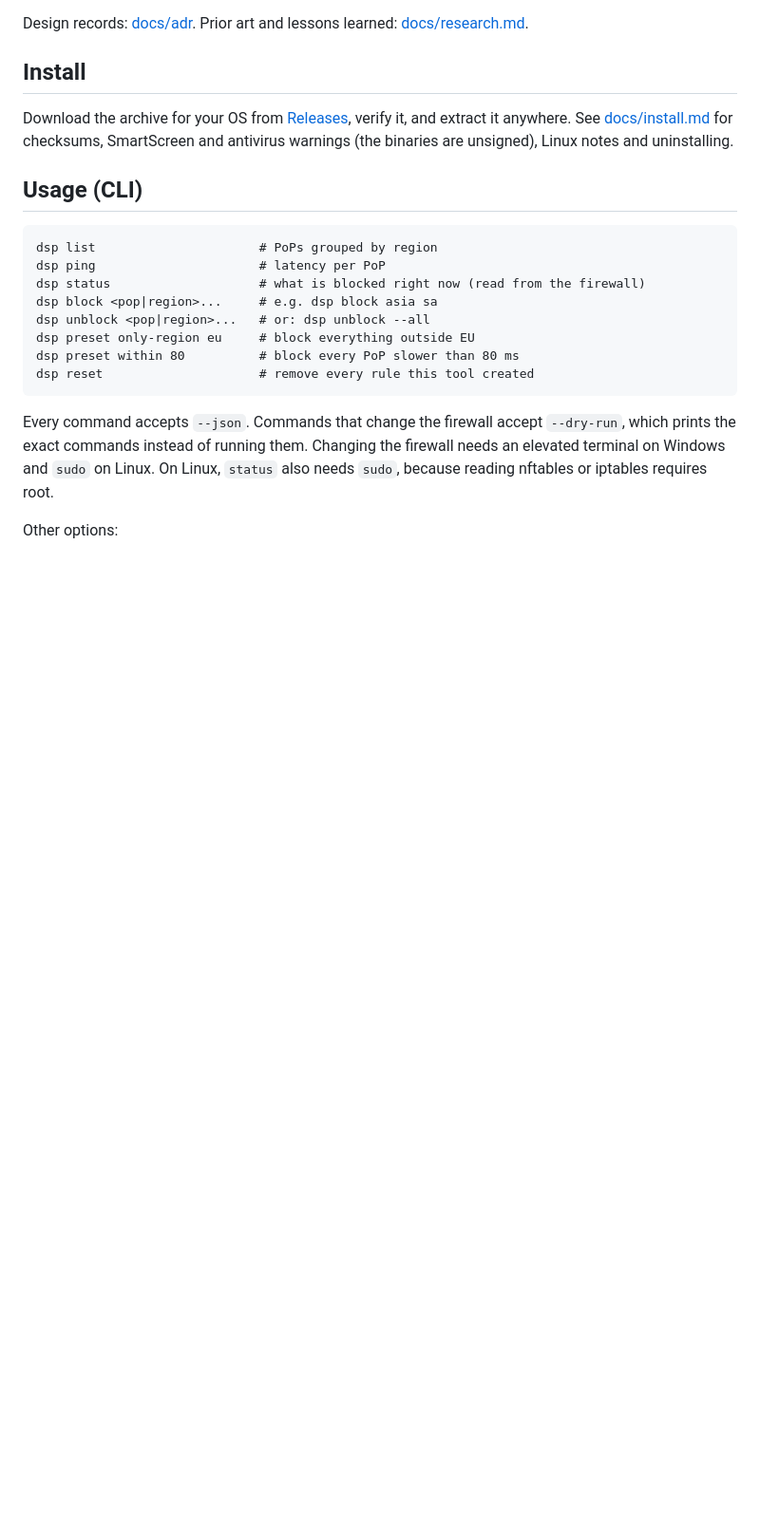
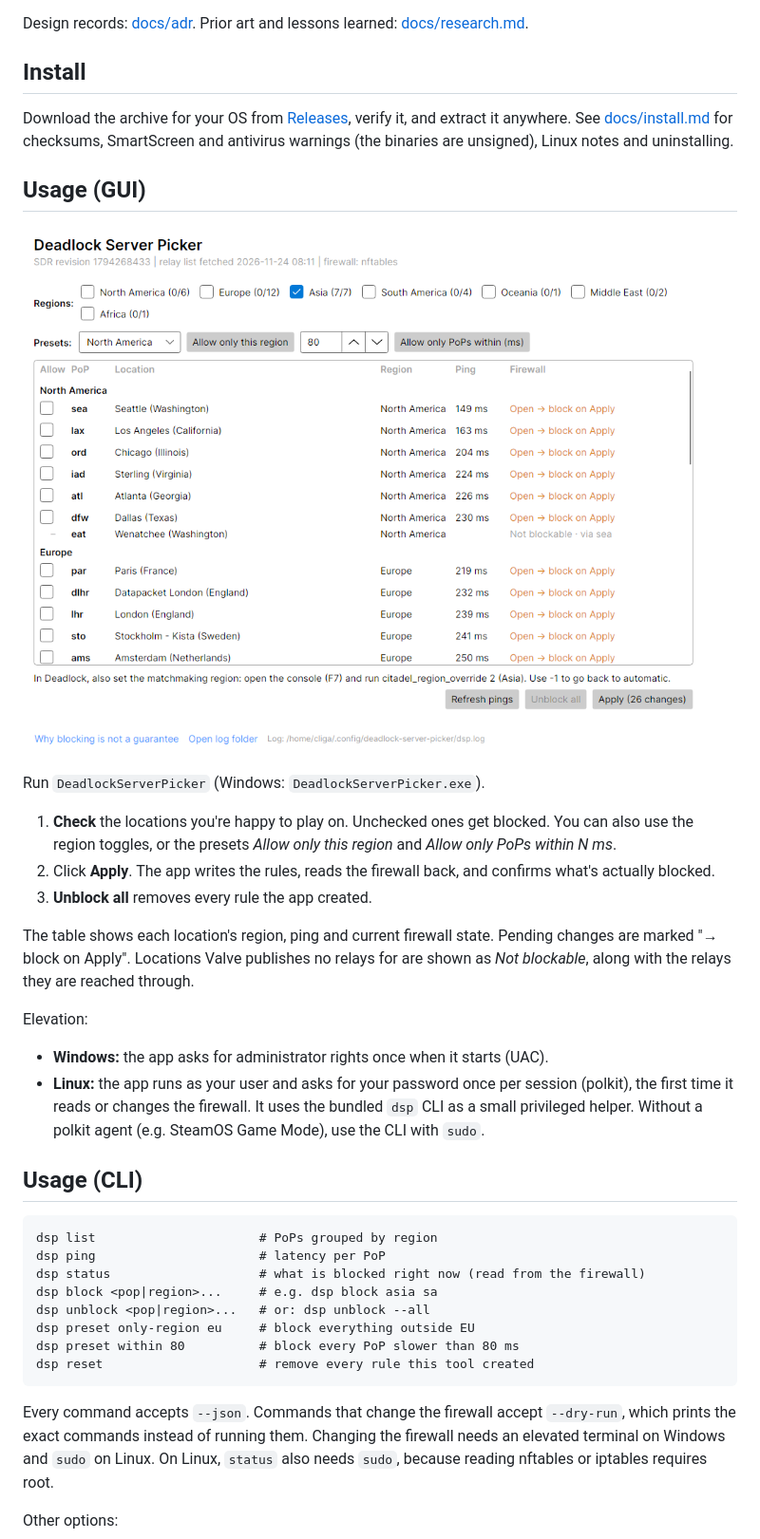
Before and after one commit to clintgalendez/deadlock-server-picker, a Markdown page: README.md, the part around one of its changes. Shown at 95% size. GitHub-like rendering; pictures changed too: docs/images/gui.png (added); blank space fills up the shorter version.

Commit message:
feat(gui): add desktop GUI with region toggles, presets and verified apply (#54)
Closes #22
Closes #23

````diff
--- a/README.md
+++ b/README.md
@@ -57,6 +57,22 @@ Design records: [docs/adr](docs/adr). Prior art and lessons learned: [docs/resea
 
 Download the archive for your OS from [Releases](https://github.com/clintgalendez/deadlock-server-picker/releases), verify it, and extract it anywhere. See [docs/install.md](docs/install.md) for checksums, SmartScreen and antivirus warnings (the binaries are unsigned), Linux notes and uninstalling.
 
+## Usage (GUI)
+
+![Deadlock Server Picker GUI](docs/images/gui.png)
+
+Run `DeadlockServerPicker` (Windows: `DeadlockServerPicker.exe`).
+
+1. **Check** the locations you're happy to play on. Unchecked ones get blocked. You can also use the region toggles, or the presets *Allow only this region* and *Allow only PoPs within N ms*.
+2. Click **Apply**. The app writes the rules, reads the firewall back, and confirms what's actually blocked.
+3. **Unblock all** removes every rule the app created.
+
+The table shows each location's region, ping and current firewall state. Pending changes are marked "→ block on Apply". Locations Valve publishes no relays for are shown as *Not blockable*, along with the relays they are reached through.
+
+Elevation:
+- **Windows:** the app asks for administrator rights once when it starts (UAC).
+- **Linux:** the app runs as your user and asks for your password once per session (polkit), the first time it reads or changes the firewall. It uses the bundled `dsp` CLI as a small privileged helper. Without a polkit agent (e.g. SteamOS Game Mode), use the CLI with `sudo`.
+
 ## Usage (CLI)
 
 ```
````
Also changed, not shown: other parts of README.md (+1 -1 lines), docs/manual-testing.md (+15 -0 lines), 11 other files.
